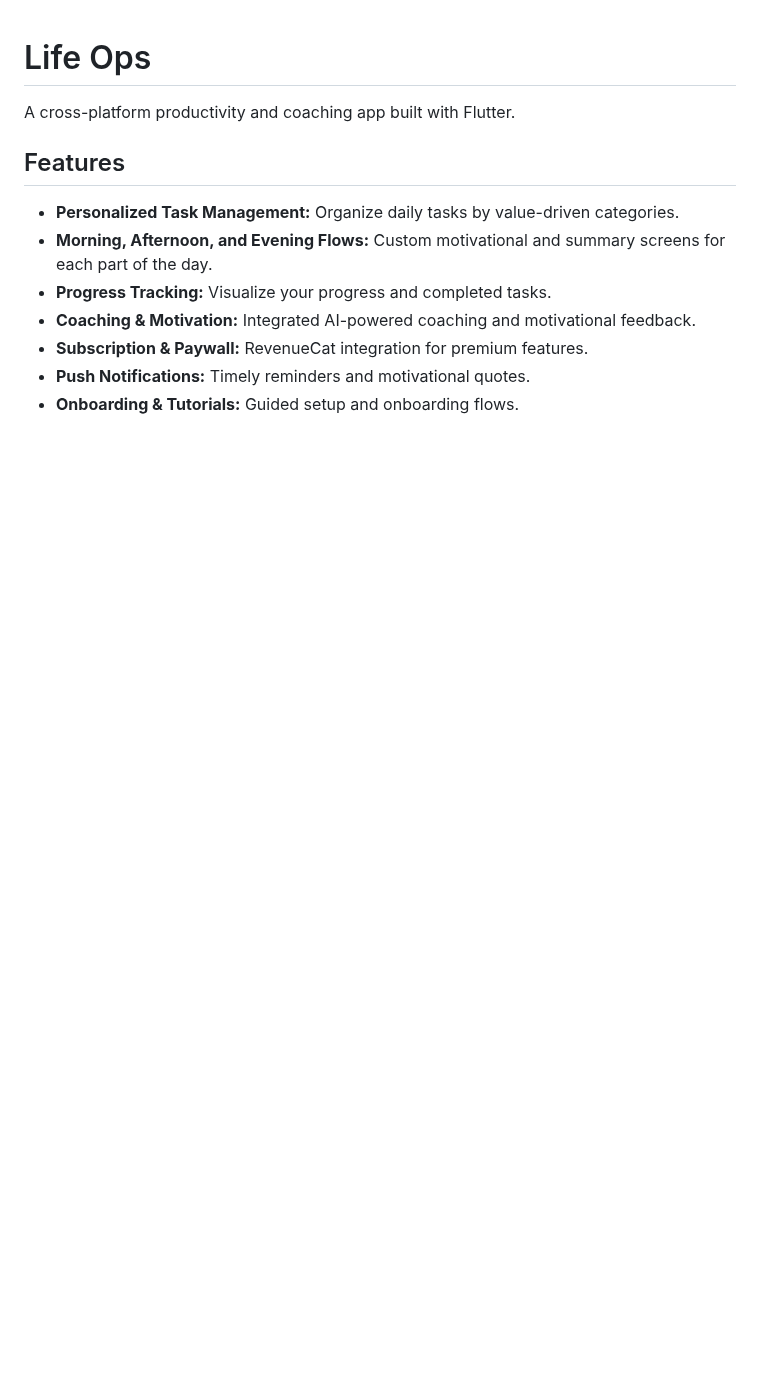
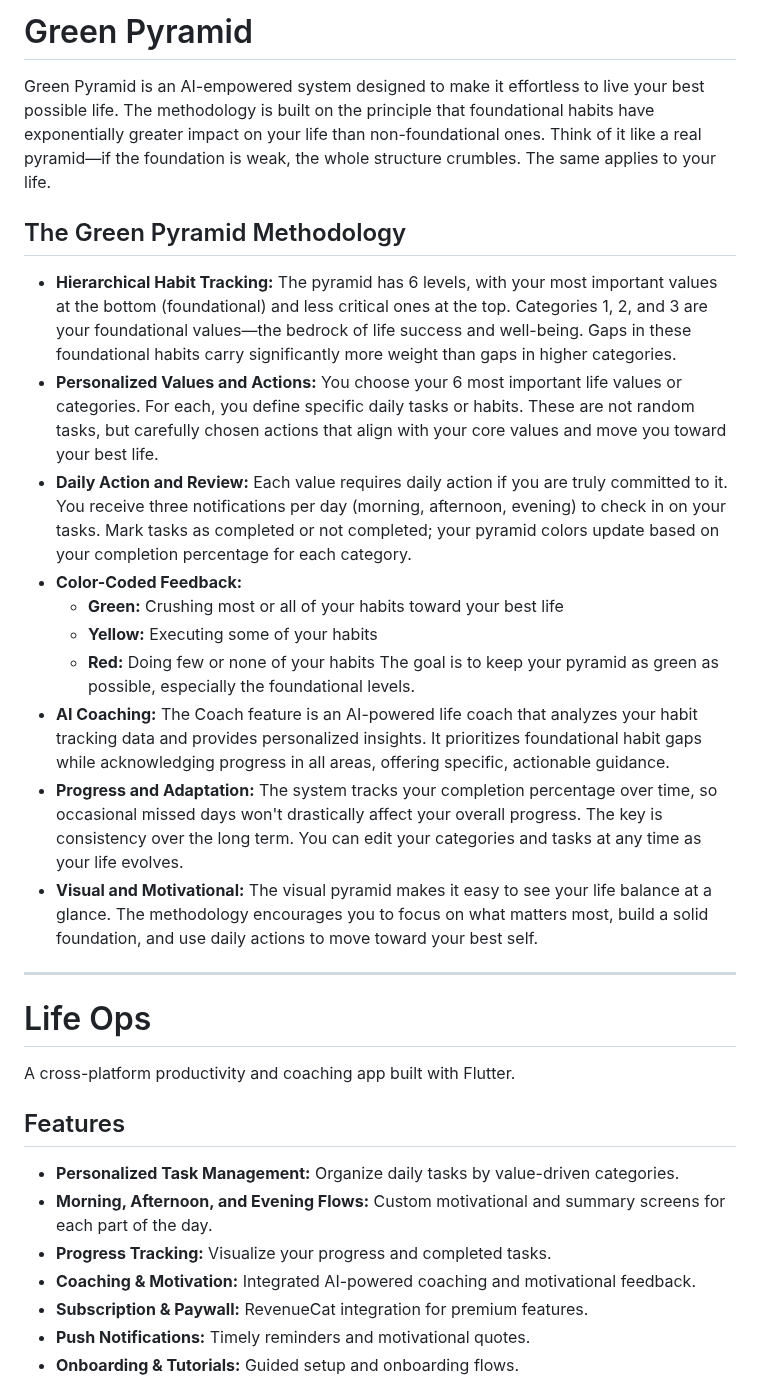
Before and after one commit to cglendenning/greenpyramid, a Markdown page: README.md, the part around the change. GitHub-like rendering; blank space fills up the shorter version.

Commit message:
update the heading to Green Pyramid, not Life Ops

```diff
--- a/README.md
+++ b/README.md
@@ -1,3 +1,23 @@
+# Green Pyramid
+
+Green Pyramid is an AI-empowered system designed to make it effortless to live your best possible life. The methodology is built on the principle that foundational habits have exponentially greater impact on your life than non-foundational ones. Think of it like a real pyramid—if the foundation is weak, the whole structure crumbles. The same applies to your life.
+
+## The Green Pyramid Methodology
+
+- **Hierarchical Habit Tracking:** The pyramid has 6 levels, with your most important values at the bottom (foundational) and less critical ones at the top. Categories 1, 2, and 3 are your foundational values—the bedrock of life success and well-being. Gaps in these foundational habits carry significantly more weight than gaps in higher categories.
+- **Personalized Values and Actions:** You choose your 6 most important life values or categories. For each, you define specific daily tasks or habits. These are not random tasks, but carefully chosen actions that align with your core values and move you toward your best life.
+- **Daily Action and Review:** Each value requires daily action if you are truly committed to it. You receive three notifications per day (morning, afternoon, evening) to check in on your tasks. Mark tasks as completed or not completed; your pyramid colors update based on your completion percentage for each category.
+- **Color-Coded Feedback:**
+  - **Green:** Crushing most or all of your habits toward your best life
+  - **Yellow:** Executing some of your habits
+  - **Red:** Doing few or none of your habits
+  The goal is to keep your pyramid as green as possible, especially the foundational levels.
+- **AI Coaching:** The Coach feature is an AI-powered life coach that analyzes your habit tracking data and provides personalized insights. It prioritizes foundational habit gaps while acknowledging progress in all areas, offering specific, actionable guidance.
+- **Progress and Adaptation:** The system tracks your completion percentage over time, so occasional missed days won't drastically affect your overall progress. The key is consistency over the long term. You can edit your categories and tasks at any time as your life evolves.
+- **Visual and Motivational:** The visual pyramid makes it easy to see your life balance at a glance. The methodology encourages you to focus on what matters most, build a solid foundation, and use daily actions to move toward your best self.
+
+---
+
 # Life Ops
 
 A cross-platform productivity and coaching app built with Flutter.
```
